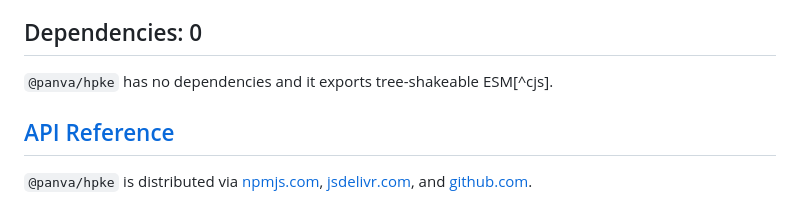
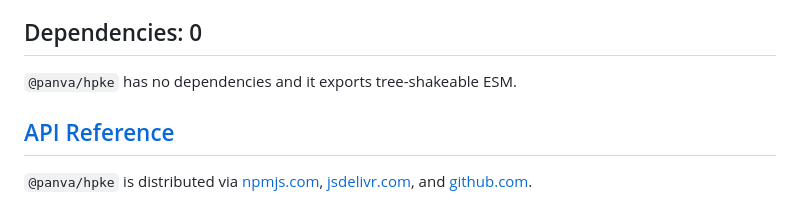
Before and after one commit to panva/hpke, a Markdown page: README.md, the part around the change. Rendered like a GitHub page.

Commit message:
chore: remove unusued [^cjs] readme anchor

```diff
--- a/README.md
+++ b/README.md
@@ -8,7 +8,7 @@ Support from the community to continue maintaining and improving this module is
 
 ## Dependencies: 0
 
-`@panva/hpke` has no dependencies and it exports tree-shakeable ESM[^cjs].
+`@panva/hpke` has no dependencies and it exports tree-shakeable ESM.
 
 ## [API Reference](docs/README.md)
 
```
